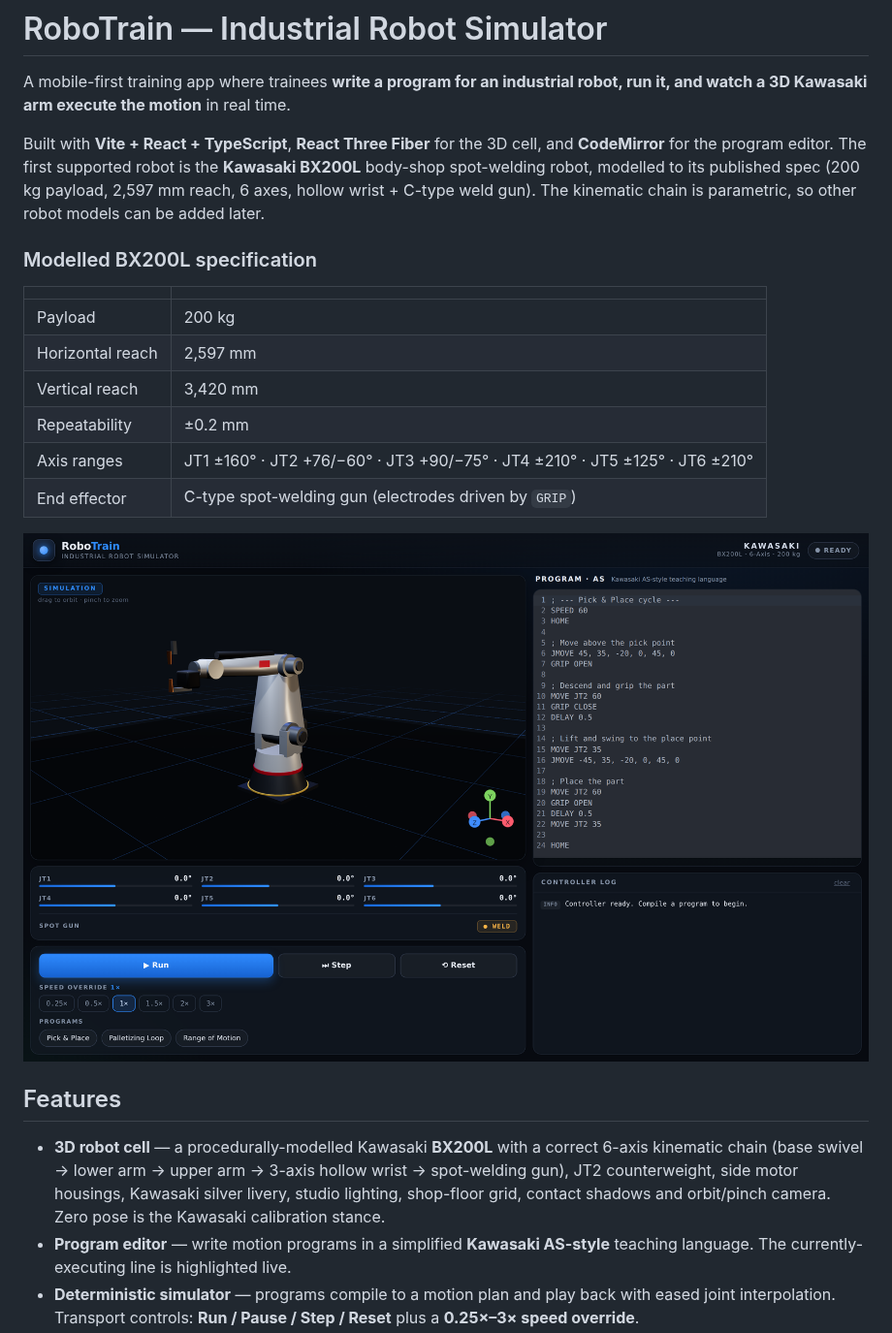
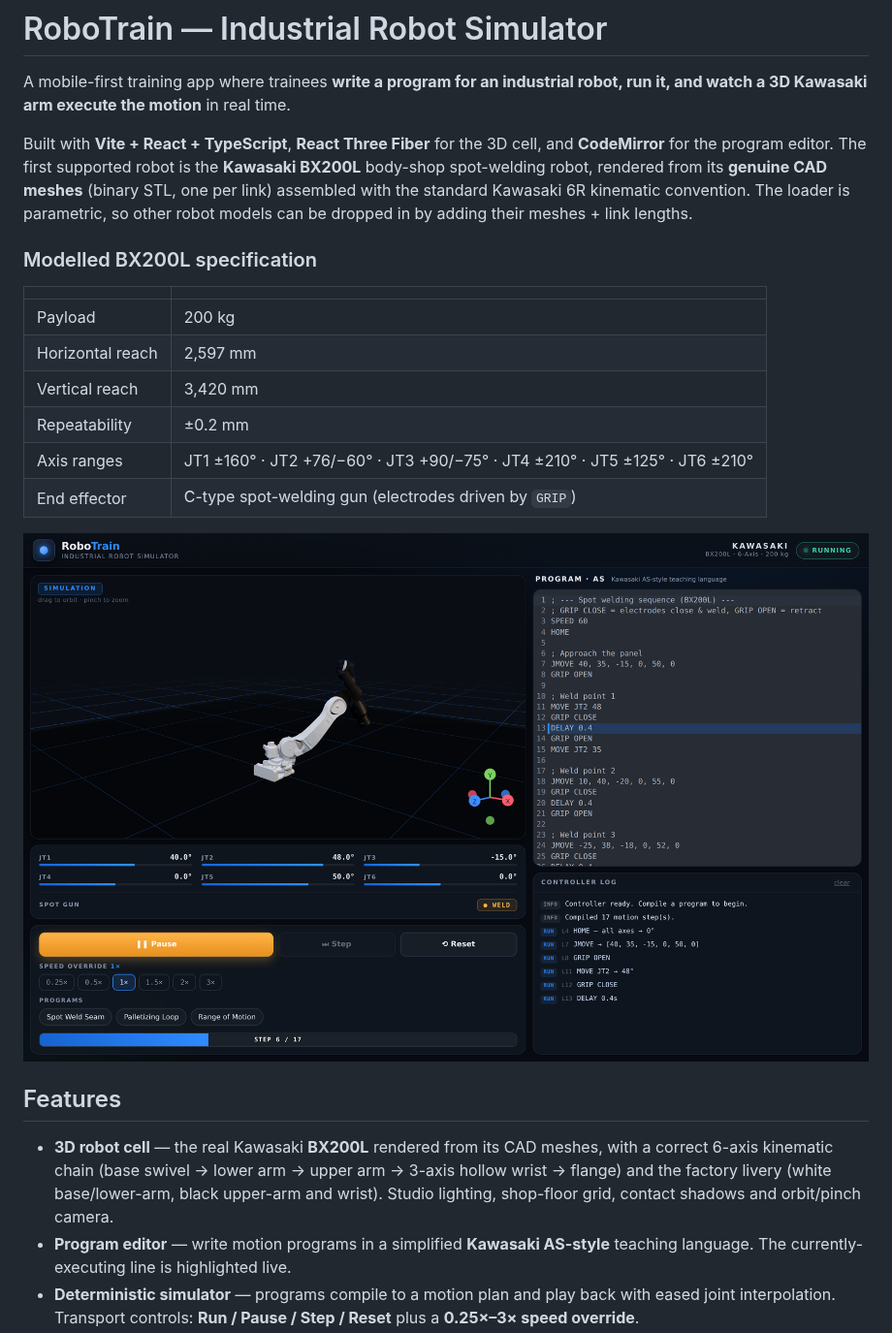
Before and after one commit to MathysVH98/Robotic_simulation, a Markdown page: README.md, the part around the change. Shown at 97% size. Rendered like a GitHub page; pictures changed too: docs/preview.png.

```diff
--- a/README.md
+++ b/README.md
@@ -5,9 +5,10 @@ robot, run it, and watch a 3D Kawasaki arm execute the motion** in real time.
 
 Built with **Vite + React + TypeScript**, **React Three Fiber** for the 3D cell,
 and **CodeMirror** for the program editor. The first supported robot is the
-**Kawasaki BX200L** body-shop spot-welding robot, modelled to its published
-spec (200 kg payload, 2,597 mm reach, 6 axes, hollow wrist + C-type weld gun).
-The kinematic chain is parametric, so other robot models can be added later.
+**Kawasaki BX200L** body-shop spot-welding robot, rendered from its **genuine
+CAD meshes** (binary STL, one per link) assembled with the standard Kawasaki 6R
+kinematic convention. The loader is parametric, so other robot models can be
+dropped in by adding their meshes + link lengths.
 
 ### Modelled BX200L specification
 
@@ -24,11 +25,11 @@ The kinematic chain is parametric, so other robot models can be added later.
 
 ## Features
 
-- **3D robot cell** — a procedurally-modelled Kawasaki **BX200L** with a correct
-  6-axis kinematic chain (base swivel → lower arm → upper arm → 3-axis hollow
-  wrist → spot-welding gun), JT2 counterweight, side motor housings, Kawasaki
-  silver livery, studio lighting, shop-floor grid, contact shadows and
-  orbit/pinch camera. Zero pose is the Kawasaki calibration stance.
+- **3D robot cell** — the real Kawasaki **BX200L** rendered from its CAD meshes,
+  with a correct 6-axis kinematic chain (base swivel → lower arm → upper arm →
+  3-axis hollow wrist → flange) and the factory livery (white base/lower-arm,
+  black upper-arm and wrist). Studio lighting, shop-floor grid, contact shadows
+  and orbit/pinch camera.
 - **Program editor** — write motion programs in a simplified **Kawasaki
   AS-style** teaching language. The currently-executing line is highlighted live.
 - **Deterministic simulator** — programs compile to a motion plan and play back
```
Also changed, not shown: 12 other files.
